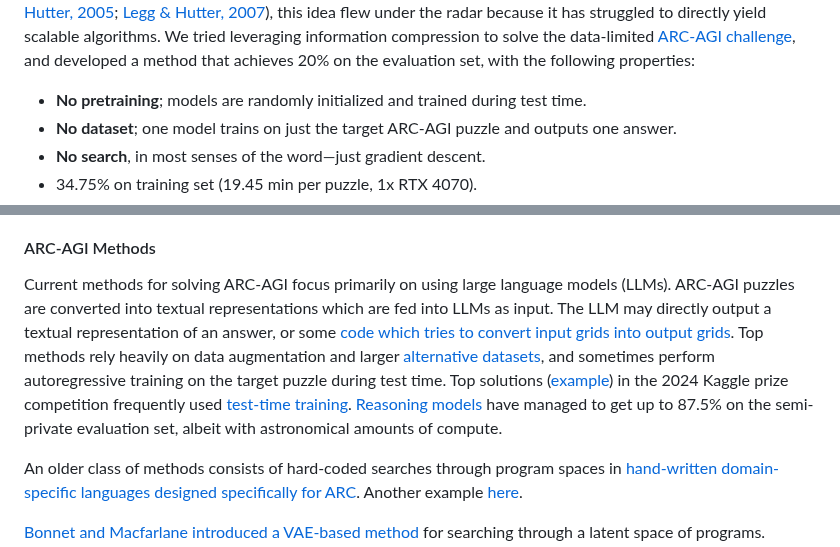
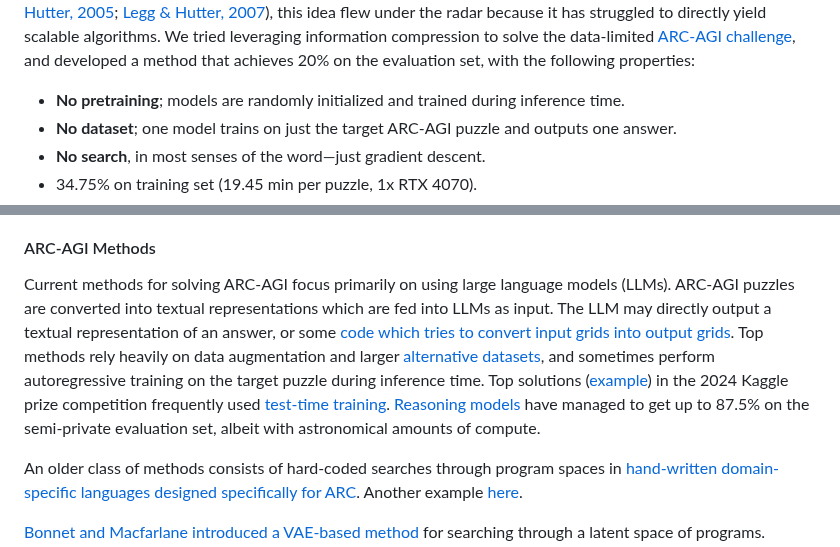
Before and after one commit to iliao2345/iliao2345.github.io, a Markdown page: blog_posts/arc_agi_without_pretraining/arc_agi_without_pretraining.md, 2 parts joined by grey strips. Rendered like a GitHub page.

Commit message:
changed wording

```diff
--- a/blog_posts/arc_agi_without_pretraining/arc_agi_without_pretraining.md
+++ b/blog_posts/arc_agi_without_pretraining/arc_agi_without_pretraining.md
@@ -17,7 +17,7 @@ tags:
 
 This project's aim is to revitalize the niche perspective in machine learning that **lossless information compression is sufficient to produce intelligent behavior**. Although researchers have long speculated that efficient compression is at the heart of intelligence (see, e.g., [Hernández-Orallo & Minaya-Collado, 1998](https://www.researchgate.net/publication/2472570_A_Formal_Definition_of_Intelligence_Based_on_an_Intensional_Variant_of_Algorithmic_Complexity); [Mahoney, 1999](https://gwern.net/doc/cs/algorithm/information/compression/1999-mahoney.pdf); [Hutter, 2005](https://link.springer.com/book/10.1007/b138233); [Legg & Hutter, 2007](https://arxiv.org/abs/0712.3329)), this idea flew under the radar because it has struggled to directly yield scalable algorithms. We tried leveraging information compression to solve the data-limited [ARC-AGI challenge](https://arcprize.org/), and developed a method that achieves 20% on the evaluation set, with the following properties:
 
-- **No pretraining**; models are randomly initialized and trained during test time.
+- **No pretraining**; models are randomly initialized and trained during inference time.
 - **No dataset**; one model trains on just the target ARC-AGI puzzle and outputs one answer.
 - **No search**, in most senses of the word—just gradient descent.
 - 34.75% on training set (19.45 min per puzzle, 1x RTX 4070).
@@ -710,7 +710,7 @@ The [beta-VAE](https://openreview.net/forum?id=Sy2fzU9gl) introduces a reweighti
 
 #### ARC-AGI Methods
 
-Current methods for solving ARC-AGI focus primarily on using large language models (LLMs). ARC-AGI puzzles are converted into textual representations which are fed into LLMs as input. The LLM may directly output a textual representation of an answer, or some [code which tries to convert input grids into output grids](https://redwoodresearch.substack.com/p/getting-50-sota-on-arc-agi-with-gpt). Top methods rely heavily on data augmentation and larger [alternative datasets](https://arxiv.org/abs/2411.02272), and sometimes perform autoregressive training on the target puzzle during test time. Top solutions ([example](https://ironbar.github.io/arc24/05_Solution_Summary/)) in the 2024 Kaggle prize competition frequently used [test-time training](https://arxiv.org/abs/1909.13231). [Reasoning models](https://arcprize.org/blog/oai-o3-pub-breakthrough) have managed to get up to 87.5% on the semi-private evaluation set, albeit with astronomical amounts of compute.
+Current methods for solving ARC-AGI focus primarily on using large language models (LLMs). ARC-AGI puzzles are converted into textual representations which are fed into LLMs as input. The LLM may directly output a textual representation of an answer, or some [code which tries to convert input grids into output grids](https://redwoodresearch.substack.com/p/getting-50-sota-on-arc-agi-with-gpt). Top methods rely heavily on data augmentation and larger [alternative datasets](https://arxiv.org/abs/2411.02272), and sometimes perform autoregressive training on the target puzzle during inference time. Top solutions ([example](https://ironbar.github.io/arc24/05_Solution_Summary/)) in the 2024 Kaggle prize competition frequently used [test-time training](https://arxiv.org/abs/1909.13231). [Reasoning models](https://arcprize.org/blog/oai-o3-pub-breakthrough) have managed to get up to 87.5% on the semi-private evaluation set, albeit with astronomical amounts of compute.
 
 An older class of methods consists of hard-coded searches through program spaces in [hand-written domain-specific languages designed specifically for ARC](https://github.com/michaelhodel/arc-dsl). Another example [here](https://github.com/victorvikram/ARC-icecuber).
 
```
